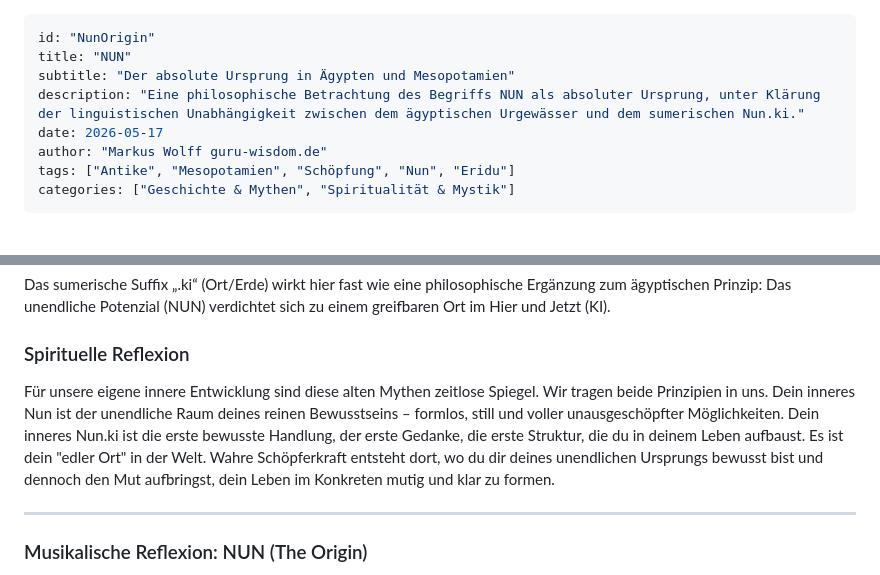
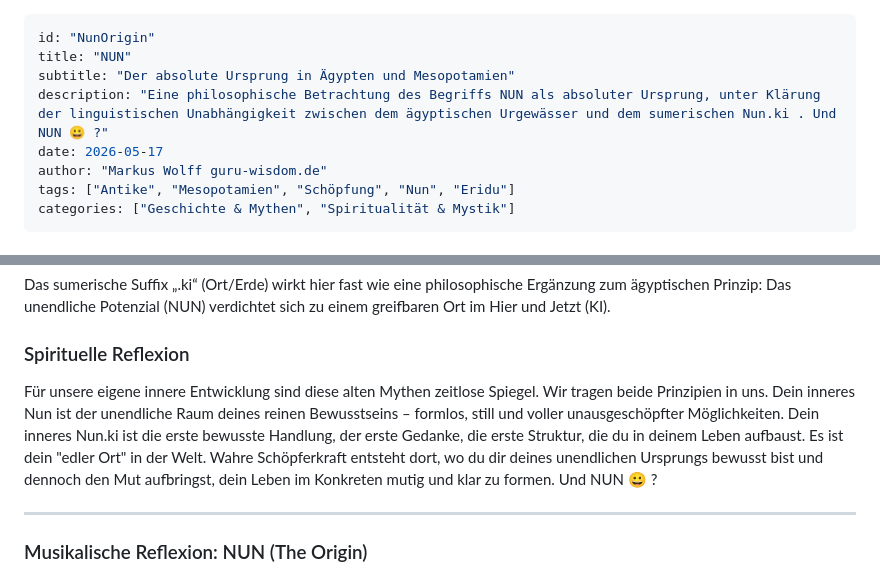
Before and after one commit to MarkusWolffAix/guru-wisdom.de, a Markdown page: public/wisdoms/NunOrigin.md, 2 parts joined by grey strips. Drawn GitHub-style.

Commit message:
docs(wisdom): Update NunOrigin wisdom entry
Add a playful concluding remark to the description and the spiritual
reflection sections of the NunOrigin wisdom entry.

```diff
--- a/public/wisdoms/NunOrigin.md
+++ b/public/wisdoms/NunOrigin.md
@@ -2,7 +2,7 @@
 id: "NunOrigin"
 title: "NUN"
 subtitle: "Der absolute Ursprung in Ägypten und Mesopotamien"
-description: "Eine philosophische Betrachtung des Begriffs NUN als absoluter Ursprung, unter Klärung der linguistischen Unabhängigkeit zwischen dem ägyptischen Urgewässer und dem sumerischen Nun.ki."
+description: "Eine philosophische Betrachtung des Begriffs NUN als absoluter Ursprung, unter Klärung der linguistischen Unabhängigkeit zwischen dem ägyptischen Urgewässer und dem sumerischen Nun.ki . Und NUN 😀 ?"
 date: 2026-05-17
 author: "Markus Wolff guru-wisdom.de"
 tags: ["Antike", "Mesopotamien", "Schöpfung", "Nun", "Eridu"]
@@ -38,7 +38,7 @@ Das sumerische Suffix „.ki“ (Ort/Erde) wirkt hier fast wie eine philosophisc
 
 ### Spirituelle Reflexion
 
-Für unsere eigene innere Entwicklung sind diese alten Mythen zeitlose Spiegel. Wir tragen beide Prinzipien in uns. Dein inneres Nun ist der unendliche Raum deines reinen Bewusstseins – formlos, still und voller unausgeschöpfter Möglichkeiten. Dein inneres Nun.ki ist die erste bewusste Handlung, der erste Gedanke, die erste Struktur, die du in deinem Leben aufbaust. Es ist dein "edler Ort" in der Welt. Wahre Schöpferkraft entsteht dort, wo du dir deines unendlichen Ursprungs bewusst bist und dennoch den Mut aufbringst, dein Leben im Konkreten mutig und klar zu formen.
+Für unsere eigene innere Entwicklung sind diese alten Mythen zeitlose Spiegel. Wir tragen beide Prinzipien in uns. Dein inneres Nun ist der unendliche Raum deines reinen Bewusstseins – formlos, still und voller unausgeschöpfter Möglichkeiten. Dein inneres Nun.ki ist die erste bewusste Handlung, der erste Gedanke, die erste Struktur, die du in deinem Leben aufbaust. Es ist dein "edler Ort" in der Welt. Wahre Schöpferkraft entsteht dort, wo du dir deines unendlichen Ursprungs bewusst bist und dennoch den Mut aufbringst, dein Leben im Konkreten mutig und klar zu formen. Und NUN 😀 ?
 
 ***
 
```
